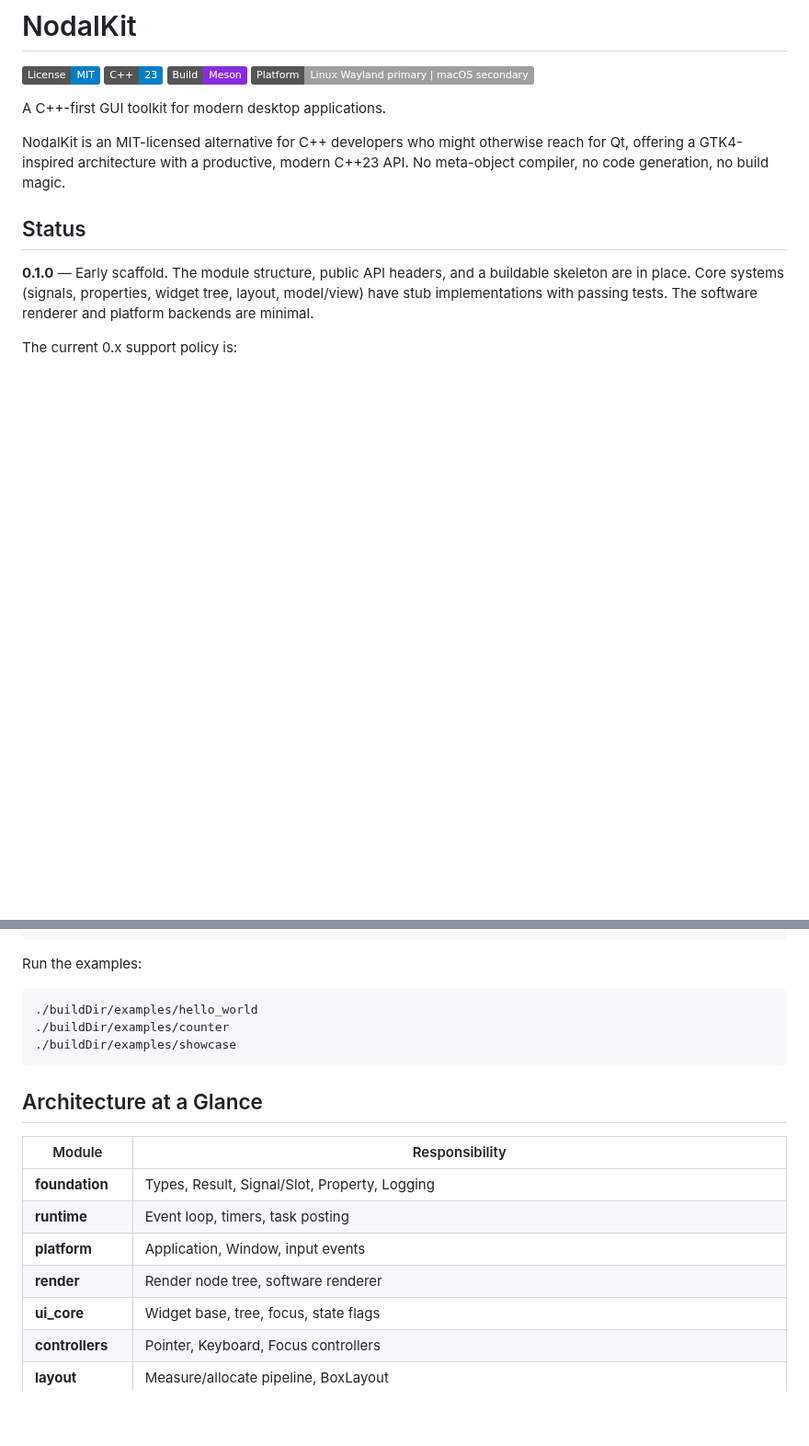
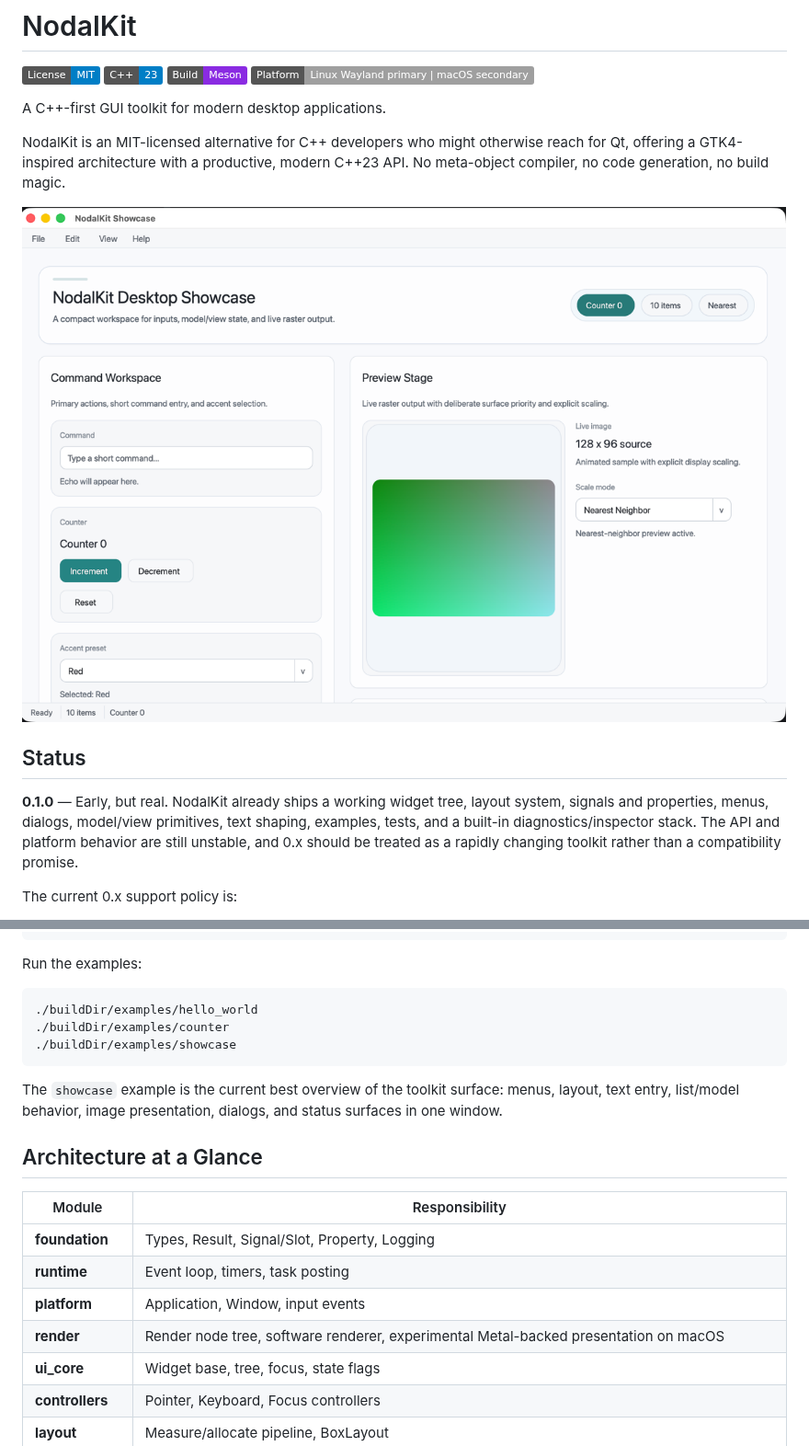
Before and after one commit to kidoz/nodalkit, a Markdown page: README.md, 2 parts joined by grey strips. Shown at 92% size. Rendered like a GitHub page; pictures changed too: docs/screenshots/showcase.png (added); badges without logos; blank space fills up the shorter version.

````diff
--- a/README.md
+++ b/README.md
@@ -11,12 +11,15 @@ NodalKit is an MIT-licensed alternative for C++ developers who might otherwise
 reach for Qt, offering a GTK4-inspired architecture with a productive,
 modern C++23 API. No meta-object compiler, no code generation, no build magic.
 
+![NodalKit showcase](docs/screenshots/showcase.png)
+
 ## Status
 
-**0.1.0** — Early scaffold. The module structure, public API headers, and a
-buildable skeleton are in place. Core systems (signals, properties, widget tree,
-layout, model/view) have stub implementations with passing tests. The software
-renderer and platform backends are minimal.
+**0.1.0** — Early, but real. NodalKit already ships a working widget tree,
+layout system, signals and properties, menus, dialogs, model/view primitives,
+text shaping, examples, tests, and a built-in diagnostics/inspector stack. The
+API and platform behavior are still unstable, and 0.x should be treated as a
+rapidly changing toolkit rather than a compatibility promise.
 
 The current 0.x support policy is:
 
@@ -56,6 +59,10 @@ Run the examples:
 ./buildDir/examples/showcase
 ```
 
+The `showcase` example is the current best overview of the toolkit surface:
+menus, layout, text entry, list/model behavior, image presentation, dialogs,
+and status surfaces in one window.
+
 ## Architecture at a Glance
 
 | Module | Responsibility |
@@ -63,7 +70,7 @@ Run the examples:
 | **foundation** | Types, Result, Signal/Slot, Property, Logging |
 | **runtime** | Event loop, timers, task posting |
 | **platform** | Application, Window, input events |
-| **render** | Render node tree, software renderer |
+| **render** | Render node tree, software renderer, experimental Metal-backed presentation on macOS |
 | **ui_core** | Widget base, tree, focus, state flags |
 | **controllers** | Pointer, Keyboard, Focus controllers |
 | **layout** | Measure/allocate pipeline, BoxLayout |
````
Also changed, not shown: other parts of README.md (+3 -2 lines).
